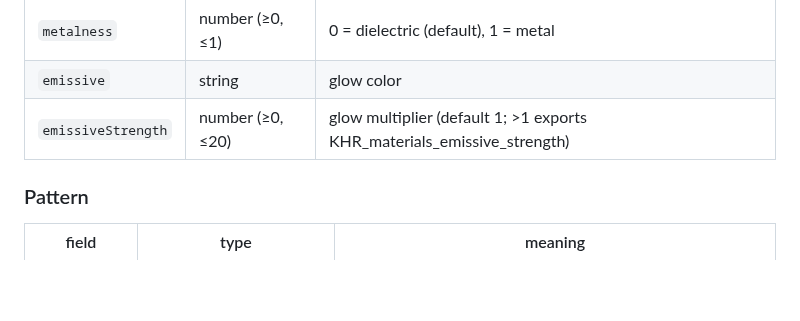
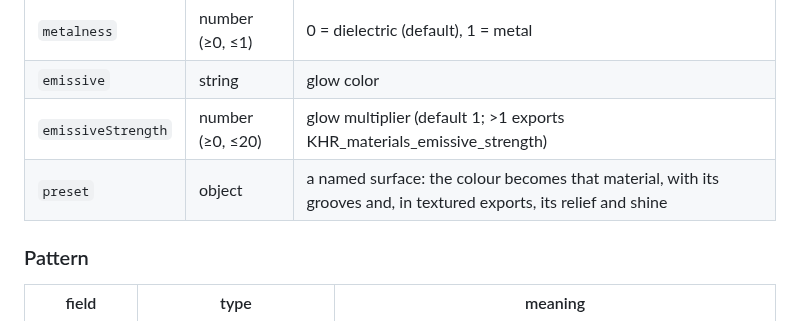
Before and after one commit to sezginkipel/clayform, a Markdown page: docs/reference.md, the part around the change. Drawn GitHub-style; blank space fills up the shorter version.

```diff
--- a/docs/reference.md
+++ b/docs/reference.md
@@ -113,6 +113,7 @@ A target can also be `{ "point": [x, y, z] }` in world space.
 | `metalness` | number (≥0, ≤1) | 0 = dielectric (default), 1 = metal |
 | `emissive` | string | glow color |
 | `emissiveStrength` | number (≥0, ≤20) | glow multiplier (default 1; >1 exports KHR_materials_emissive_strength) |
+| `preset` | object | a named surface: the colour becomes that material, with its grooves and, in textured exports, its relief and shine |
 
 ### Pattern
 
```
Also changed, not shown: docs/concepts.md (+34 -0 lines), docs/export.md (+7 -0 lines), docs/presets.png (added), 12 other files.
